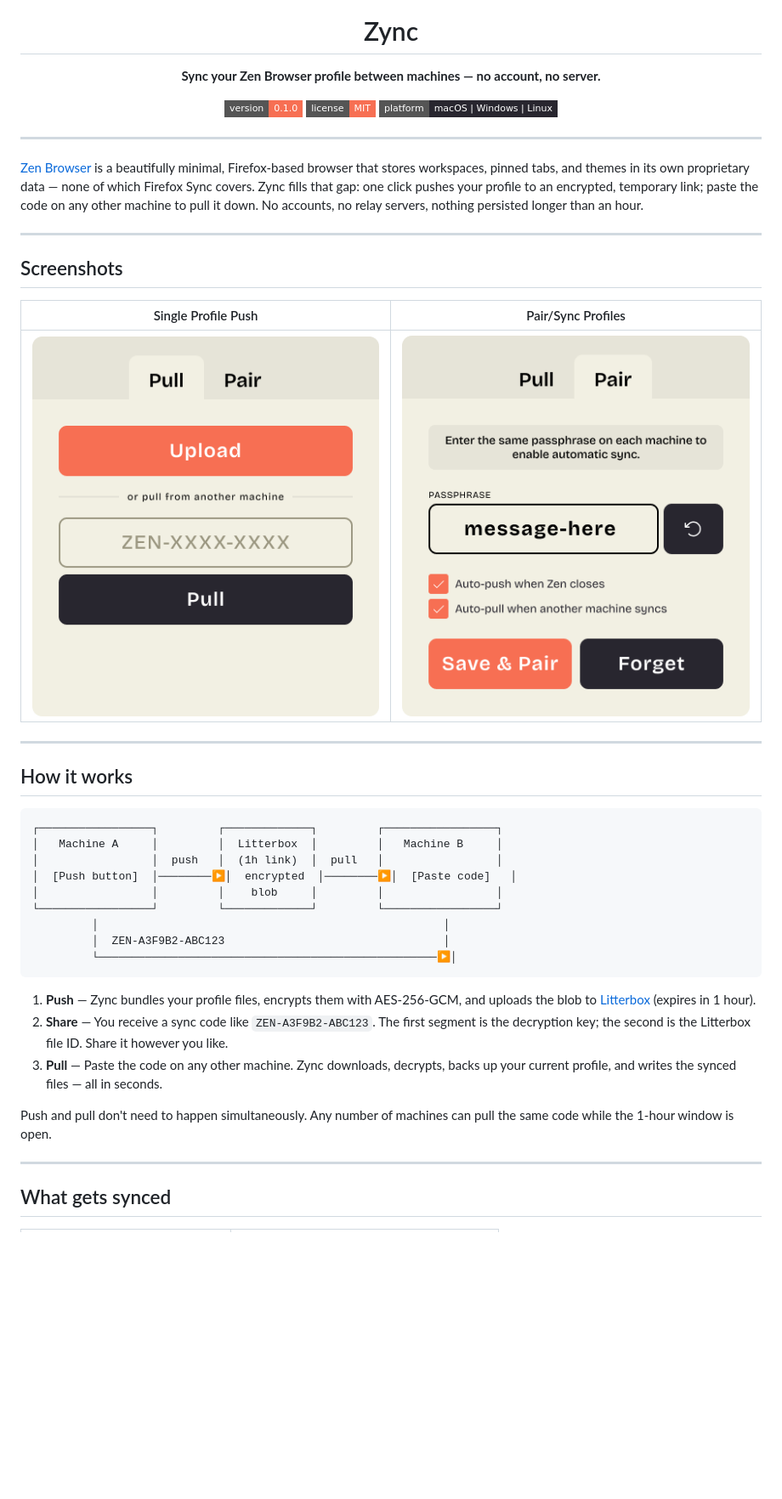
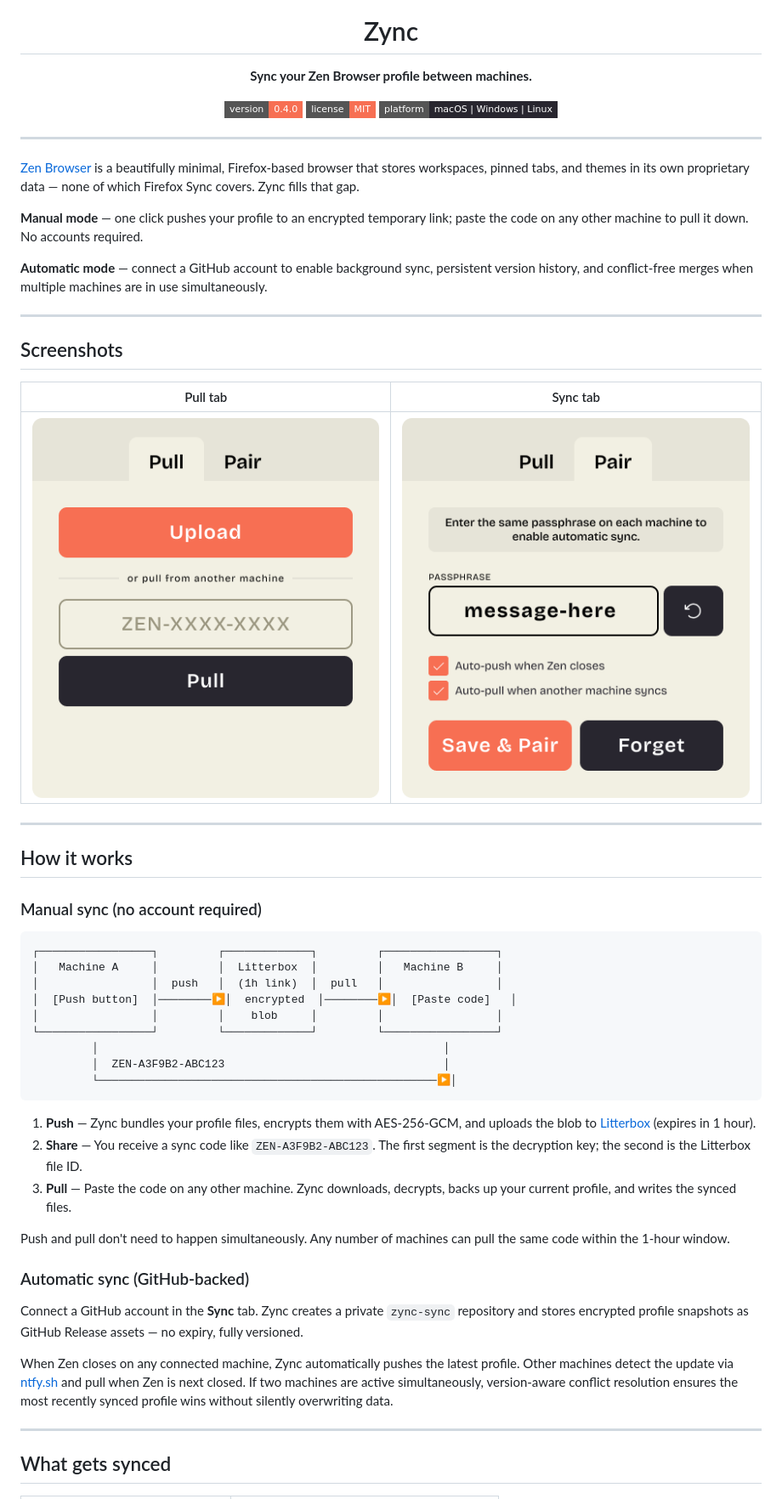
Before and after one commit to jessewallace/zync, a Markdown page: README.md, the part around one of its changes. Shown at 85% size. GitHub-like rendering; badges without logos; blank space fills up the shorter version.

````diff
--- a/README.md
+++ b/README.md
@@ -4,9 +4,9 @@
 
 # Zync
 
-**Sync your Zen Browser profile between machines — no account, no server.**
+**Sync your Zen Browser profile between machines.**
 
-[![Version](https://img.shields.io/badge/version-0.1.0-f76f53?style=flat-square)](https://github.com/jessewallace/zync/releases/latest)
+[![Version](https://img.shields.io/badge/version-0.4.0-f76f53?style=flat-square)](https://github.com/jessewallace/zync/releases/latest)
 [![License](https://img.shields.io/badge/license-MIT-f76f53?style=flat-square)](LICENSE)
 [![Platform](https://img.shields.io/badge/platform-macOS%20%7C%20Windows%20%7C%20Linux-28262f?style=flat-square)](#installation)
 
@@ -14,11 +14,15 @@
 
 ---
 
-[Zen Browser](https://www.zen-browser.app/) is a beautifully minimal, Firefox-based browser that stores workspaces, pinned tabs, and themes in its own proprietary data — none of which Firefox Sync covers. Zync fills that gap: one click pushes your profile to an encrypted, temporary link; paste the code on any other machine to pull it down. No accounts, no relay servers, nothing persisted longer than an hour.
+[Zen Browser](https://www.zen-browser.app/) is a beautifully minimal, Firefox-based browser that stores workspaces, pinned tabs, and themes in its own proprietary data — none of which Firefox Sync covers. Zync fills that gap.
+
+**Manual mode** — one click pushes your profile to an encrypted temporary link; paste the code on any other machine to pull it down. No accounts required.
+
+**Automatic mode** — connect a GitHub account to enable background sync, persistent version history, and conflict-free merges when multiple machines are in use simultaneously.
 
 ---
 
 ## Screenshots
 
-| Single Profile Push | Pair/Sync Profiles |
+| Pull tab | Sync tab |
 |:---:|:---:|
@@ -27,6 +31,8 @@
 ---
 
 ## How it works
+
+### Manual sync (no account required)
 
 ```
 ┌─────────────────┐         ┌─────────────┐         ┌─────────────────┐
@@ -41,10 +47,16 @@
 ```
 
 1. **Push** — Zync bundles your profile files, encrypts them with AES-256-GCM, and uploads the blob to [Litterbox](https://litterbox.catbox.moe/) (expires in 1 hour).
-2. **Share** — You receive a sync code like `ZEN-A3F9B2-ABC123`. The first segment is the decryption key; the second is the Litterbox file ID. Share it however you like.
-3. **Pull** — Paste the code on any other machine. Zync downloads, decrypts, backs up your current profile, and writes the synced files — all in seconds.
+2. **Share** — You receive a sync code like `ZEN-A3F9B2-ABC123`. The first segment is the decryption key; the second is the Litterbox file ID.
+3. **Pull** — Paste the code on any other machine. Zync downloads, decrypts, backs up your current profile, and writes the synced files.
 
-Push and pull don't need to happen simultaneously. Any number of machines can pull the same code while the 1-hour window is open.
+Push and pull don't need to happen simultaneously. Any number of machines can pull the same code within the 1-hour window.
+
+### Automatic sync (GitHub-backed)
+
+Connect a GitHub account in the **Sync** tab. Zync creates a private `zync-sync` repository and stores encrypted profile snapshots as GitHub Release assets — no expiry, fully versioned.
+
+When Zen closes on any connected machine, Zync automatically pushes the latest profile. Other machines detect the update via [ntfy.sh](https://ntfy.sh/) and pull when Zen is next closed. If two machines are active simultaneously, version-aware conflict resolution ensures the most recently synced profile wins without silently overwriting data.
 
 ---
 
````
Also changed, not shown: other parts of README.md (+18 -29 lines).
